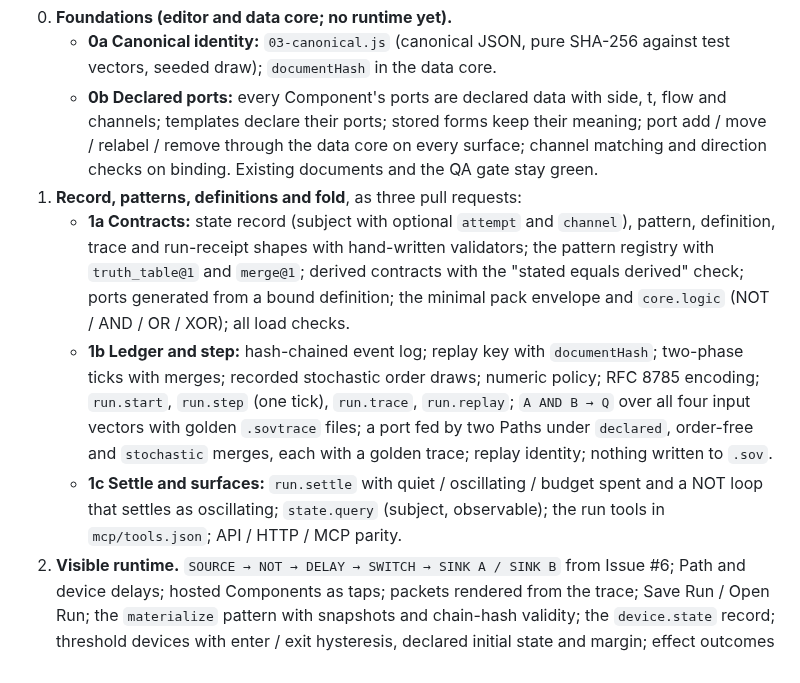
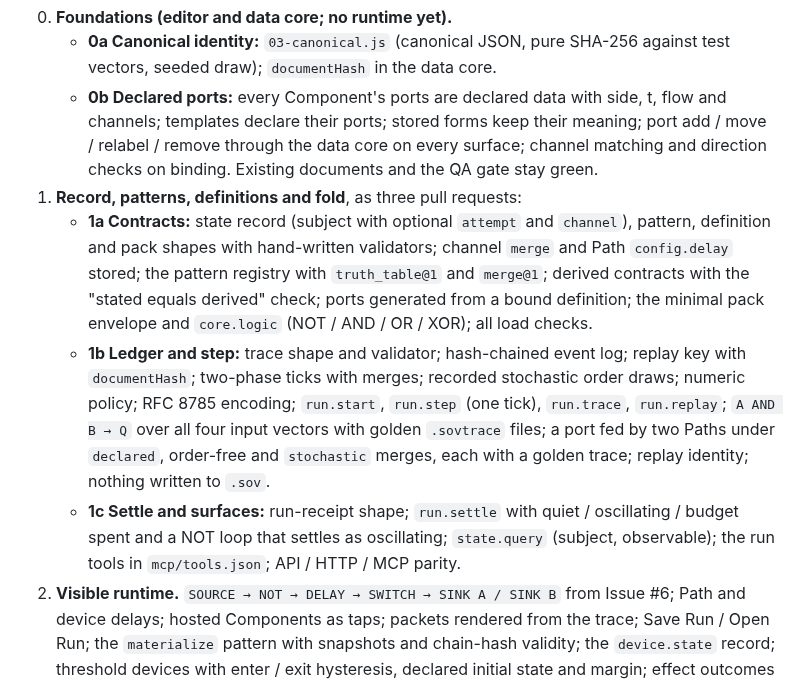
Before and after one commit to bdf1992/schematically, a Markdown page: STATE-SPACE.md, the part around the change. Drawn GitHub-style.

Commit message:
docs: state space slice 1a carries record/pattern/definition/pack shapes; trace to 1b, run receipt to 1c
Co-Authored-By: Claude Opus 5.5 <noreply@anthropic.com>
Claude-Session: https://claude.ai/code/session_01PGmoQTn1VSK85EKM9rzDzs

```diff
--- a/STATE-SPACE.md
+++ b/STATE-SPACE.md
@@ -493,9 +493,9 @@ Each slice ends with its QA suite inside `python scripts/qa.py`.
    - **0a Canonical identity:** `03-canonical.js` (canonical JSON, pure SHA-256 against test vectors, seeded draw); `documentHash` in the data core.
    - **0b Declared ports:** every Component's ports are declared data with side, t, flow and channels; templates declare their ports; stored forms keep their meaning; port add / move / relabel / remove through the data core on every surface; channel matching and direction checks on binding. Existing documents and the QA gate stay green.
 1. **Record, patterns, definitions and fold**, as three pull requests:
-   - **1a Contracts:** state record (subject with optional `attempt` and `channel`), pattern, definition, trace and run-receipt shapes with hand-written validators; the pattern registry with `truth_table@1` and `merge@1`; derived contracts with the "stated equals derived" check; ports generated from a bound definition; the minimal pack envelope and `core.logic` (NOT / AND / OR / XOR); all load checks.
-   - **1b Ledger and step:** hash-chained event log; replay key with `documentHash`; two-phase ticks with merges; recorded stochastic order draws; numeric policy; RFC 8785 encoding; `run.start`, `run.step` (one tick), `run.trace`, `run.replay`; `A AND B → Q` over all four input vectors with golden `.sovtrace` files; a port fed by two Paths under `declared`, order-free and `stochastic` merges, each with a golden trace; replay identity; nothing written to `.sov`.
-   - **1c Settle and surfaces:** `run.settle` with quiet / oscillating / budget spent and a NOT loop that settles as oscillating; `state.query` (subject, observable); the run tools in `mcp/tools.json`; API / HTTP / MCP parity.
+   - **1a Contracts:** state record (subject with optional `attempt` and `channel`), pattern, definition and pack shapes with hand-written validators; channel `merge` and Path `config.delay` stored; the pattern registry with `truth_table@1` and `merge@1`; derived contracts with the "stated equals derived" check; ports generated from a bound definition; the minimal pack envelope and `core.logic` (NOT / AND / OR / XOR); all load checks.
+   - **1b Ledger and step:** trace shape and validator; hash-chained event log; replay key with `documentHash`; two-phase ticks with merges; recorded stochastic order draws; numeric policy; RFC 8785 encoding; `run.start`, `run.step` (one tick), `run.trace`, `run.replay`; `A AND B → Q` over all four input vectors with golden `.sovtrace` files; a port fed by two Paths under `declared`, order-free and `stochastic` merges, each with a golden trace; replay identity; nothing written to `.sov`.
+   - **1c Settle and surfaces:** run-receipt shape; `run.settle` with quiet / oscillating / budget spent and a NOT loop that settles as oscillating; `state.query` (subject, observable); the run tools in `mcp/tools.json`; API / HTTP / MCP parity.
 2. **Visible runtime.** `SOURCE → NOT → DELAY → SWITCH → SINK A / SINK B` from Issue #6; Path and device delays; hosted Components as taps; packets rendered from the trace; Save Run / Open Run; the `materialize` pattern with snapshots and chain-hash validity; the `device.state` record; threshold devices with enter / exit hysteresis, declared initial state and margin; effect outcomes with receipt / refused / in-doubt and derived effect keys; inspection-is-passive QA.
 3. **Fields.** `consensus` and `advection` as declared operators with the ε check; signal colour moved onto `presentation.signal-color`; `25-signal.js` reduced to projection.
 4. **Instrument.** Observer registry with class, limits and read/write sets; observation account; perturbation ledger; instrument coordinates (quality, source and receipt time, GUM certainty) and the `estimated` kind; sensor, structural and drift residuals; controllability; `schematic.state.observe` with the OpenTelemetry adapter first; PROV-JSON export; intent logging and reconciliation for effects that reach outside; generative steps as recorded effects with attempts and their recorded inputs; the `rate` pattern with declared conditioning keys; evidence carried across revisions by identity.
```
